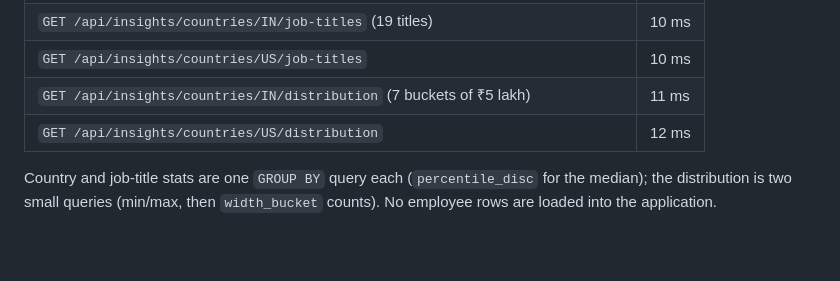
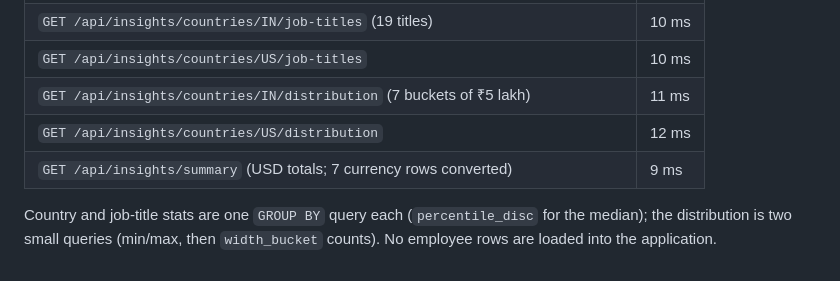
Before and after one commit to SarthakShejole01/acme-salary-management, a Markdown page: docs/performance.md, the part around the change. Drawn GitHub-style; blank space fills up the shorter version.

```diff
--- a/docs/performance.md
+++ b/docs/performance.md
@@ -46,5 +46,6 @@ Same setup, against the 10,000 seeded employees. End-to-end HTTP, best of 5 afte
 | `GET /api/insights/countries/US/job-titles` | 10 ms |
 | `GET /api/insights/countries/IN/distribution` (7 buckets of ₹5 lakh) | 11 ms |
 | `GET /api/insights/countries/US/distribution` | 12 ms |
+| `GET /api/insights/summary` (USD totals; 7 currency rows converted) | 9 ms |
 
 Country and job-title stats are one `GROUP BY` query each (`percentile_disc` for the median); the distribution is two small queries (min/max, then `width_bucket` counts). No employee rows are loaded into the application.
```
Also changed, not shown: docs/architecture.md (+3 -3 lines), docs/plan.md (+2 -0 lines).
